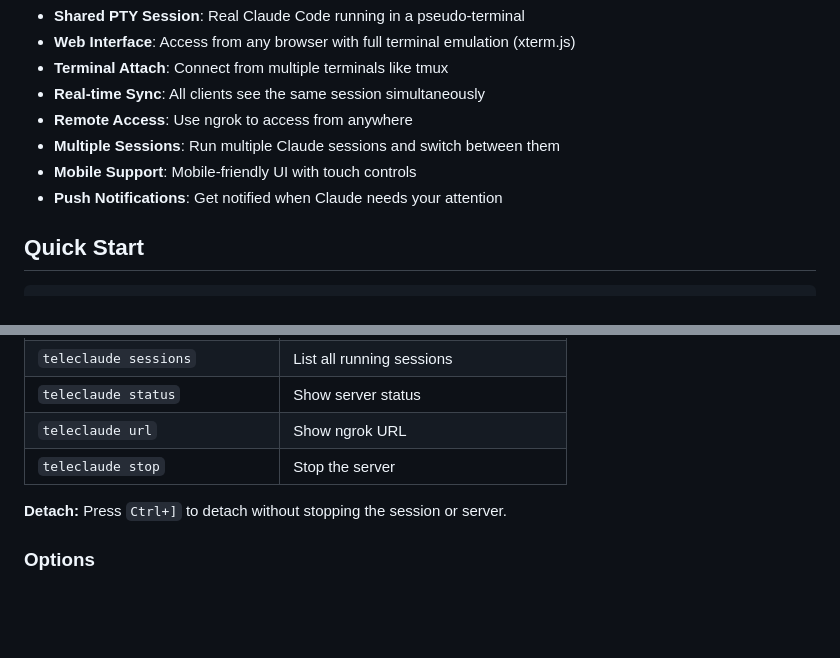
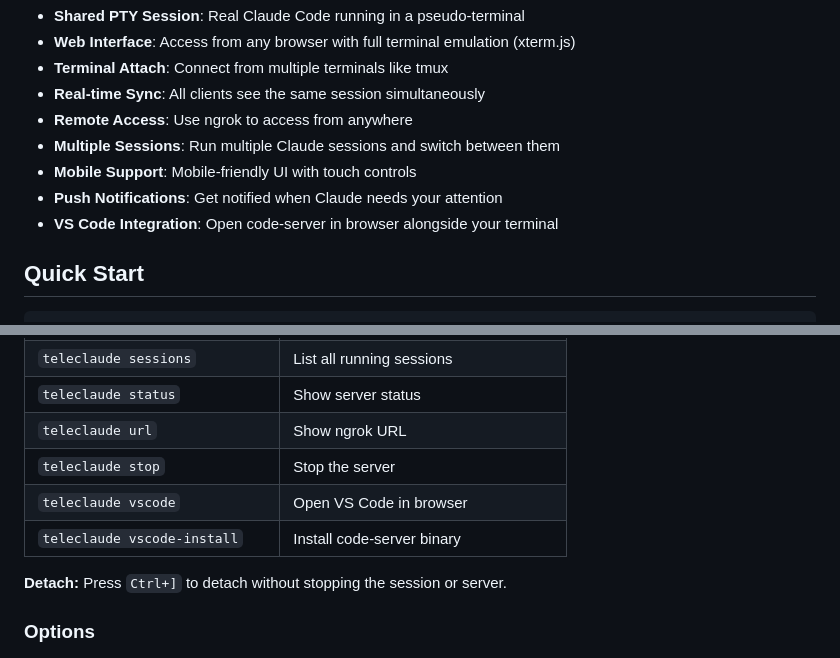
Before and after one commit to kirikov/teleclaude, a Markdown page: README.md, 2 parts joined by grey strips. Rendered like a GitHub page; blank space fills up the shorter version.

```diff
--- a/README.md
+++ b/README.md
@@ -14,6 +14,7 @@ Multiple clients (terminal + webapp) can connect to the same Claude Code session
 - **Multiple Sessions**: Run multiple Claude sessions and switch between them
 - **Mobile Support**: Mobile-friendly UI with touch controls
 - **Push Notifications**: Get notified when Claude needs your attention
+- **VS Code Integration**: Open code-server in browser alongside your terminal
 
 ## Quick Start
 
@@ -61,6 +62,8 @@ teleclaude stop
 | `teleclaude status` | Show server status |
 | `teleclaude url` | Show ngrok URL |
 | `teleclaude stop` | Stop the server |
+| `teleclaude vscode` | Open VS Code in browser |
+| `teleclaude vscode-install` | Install code-server binary |
 
 **Detach:** Press `Ctrl+]` to detach without stopping the session or server.
 
```
Also changed, not shown: other parts of README.md (+44 -4 lines).
